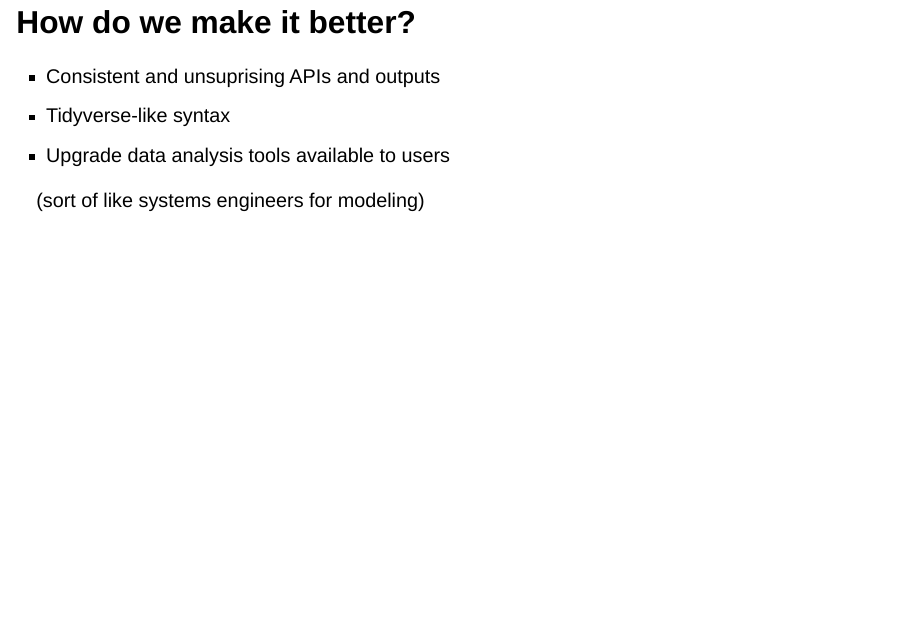
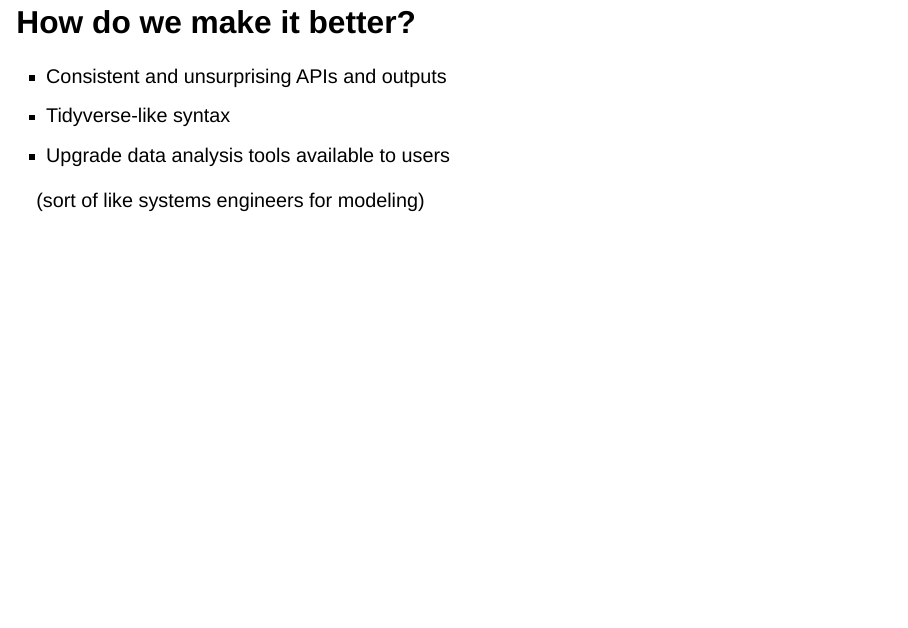
Before and after one commit to topepo/2024-2orkweek, a Quarto document (index.qmd): page 5 of 12. Rendered offline with R 4.5, knitr and Pandoc in place of Quarto, with nearby package versions; drawn as Slidy slides in place of the format the file asks for; some code elsewhere in the file could not run offline; common packages that the code uses without loading them are loaded.

```diff
--- a/index.qmd
+++ b/index.qmd
@@ -56,12 +56,11 @@
 
 ## How do we make it better?
 
-* Consistent and unsuprising APIs and outputs
+* Consistent and unsurprising APIs and outputs
 * Tidyverse-like syntax
 * Upgrade data analysis tools available to users
 
 (sort of like systems engineers for modeling)
-
 
 ## Who is tidymodels?
 
```
Also changed, not shown: figures/max.png, figures/nnet-boundaries-1.svg, 3 other files.
